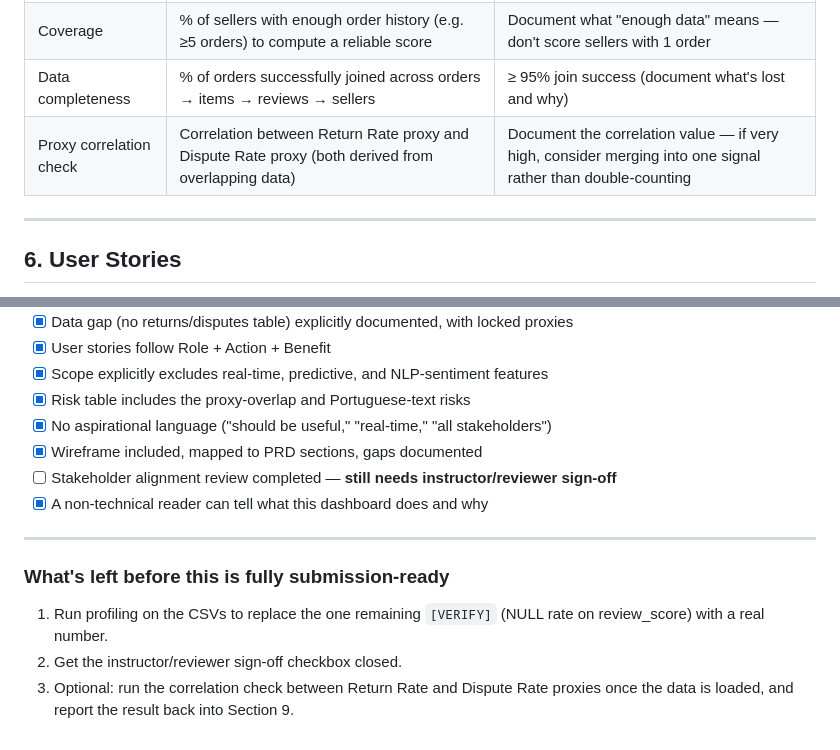
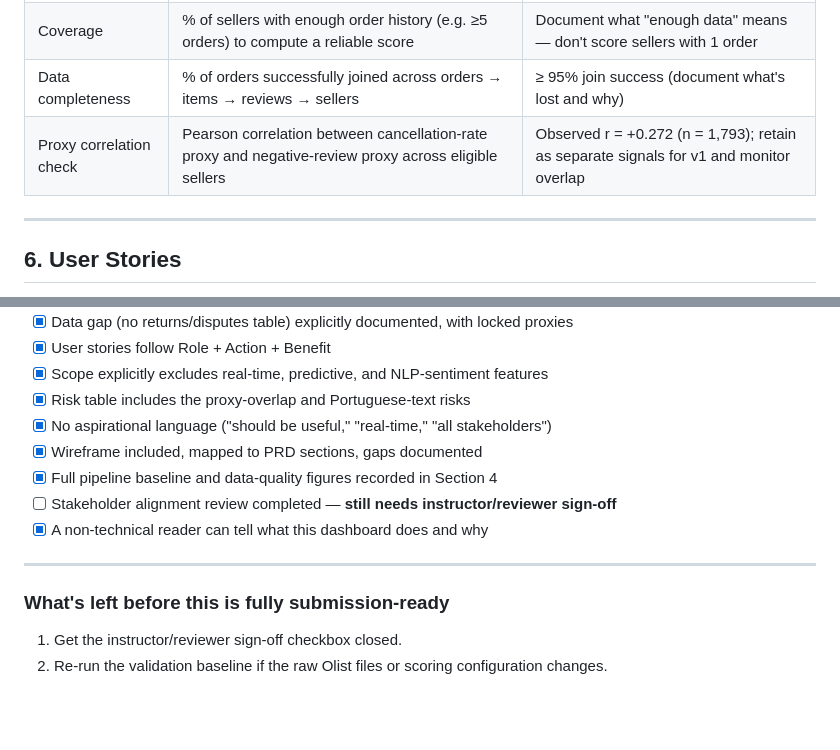
Before and after one commit to kalviumcommunity/SW2627-Data-Product-SellerTrust-Analytics-, a Markdown page: docs/Seller-Trust-Dashboard-PRD-Olist.md, 2 parts joined by grey strips. GitHub-like rendering; blank space fills up the shorter version.

```diff
--- a/docs/Seller-Trust-Dashboard-PRD-Olist.md
+++ b/docs/Seller-Trust-Dashboard-PRD-Olist.md
@@ -82,7 +131,7 @@ Since there's no live usage to measure (no real users logging in), KPIs are abou
 | Risk-score separation | Manually check 15–20 sellers flagged "high risk" — do their review/delivery histories actually look bad? | ≥ 80% agree with manual judgement |
 | Coverage | % of sellers with enough order history (e.g. ≥5 orders) to compute a reliable score | Document what "enough data" means — don't score sellers with 1 order |
 | Data completeness | % of orders successfully joined across orders → items → reviews → sellers | ≥ 95% join success (document what's lost and why) |
-| Proxy correlation check | Correlation between Return Rate proxy and Dispute Rate proxy (both derived from overlapping data) | Document the correlation value — if very high, consider merging into one signal rather than double-counting |
+| Proxy correlation check | Pearson correlation between cancellation-rate proxy and negative-review proxy across eligible sellers | Observed r = +0.272 (n = 1,793); retain as separate signals for v1 and monitor overlap |
 
 ---
 
@@ -180,12 +230,12 @@ The mockup is organized in investigation order, not menu order — overview, the
 - [x] Risk table includes the proxy-overlap and Portuguese-text risks
 - [x] No aspirational language ("should be useful," "real-time," "all stakeholders")
 - [x] Wireframe included, mapped to PRD sections, gaps documented
+- [x] Full pipeline baseline and data-quality figures recorded in Section 4
 - [ ] Stakeholder alignment review completed — **still needs instructor/reviewer sign-off**
 - [x] A non-technical reader can tell what this dashboard does and why
 
 ---
 
 ### What's left before this is fully submission-ready
-1. Run profiling on the CSVs to replace the one remaining `[VERIFY]` (NULL rate on review_score) with a real number.
-2. Get the instructor/reviewer sign-off checkbox closed.
-3. Optional: run the correlation check between Return Rate and Dispute Rate proxies once the data is loaded, and report the result back into Section 9.
+1. Get the instructor/reviewer sign-off checkbox closed.
+2. Re-run the validation baseline if the raw Olist files or scoring configuration changes.
```
Also changed, not shown: other parts of docs/Seller-Trust-Dashboard-PRD-Olist.md (+58 -8 lines).
